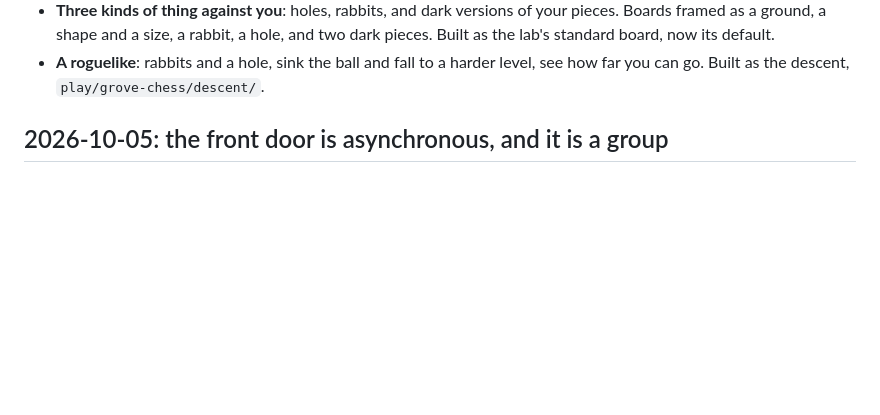
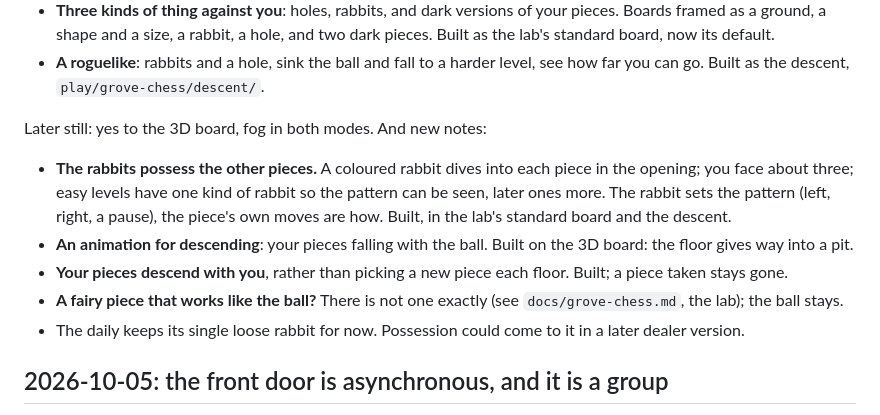
Before and after one commit to StarrySidekick/Interpersonal-Games, a Markdown page: INTENT.md, the part around the change. Drawn GitHub-style; blank space fills up the shorter version.

```diff
--- a/INTENT.md
+++ b/INTENT.md
@@ -92,6 +92,22 @@ Then a batch of notes from him the same evening. Each with what became of it:
 - **A roguelike**: rabbits and a hole, sink the ball and fall to a harder
   level, see how far you can go. Built as the descent,
   `play/grove-chess/descent/`.
+
+Later still: yes to the 3D board, fog in both modes. And new notes:
+
+- **The rabbits possess the other pieces.** A coloured rabbit dives into
+  each piece in the opening; you face about three; easy levels have one
+  kind of rabbit so the pattern can be seen, later ones more. The rabbit
+  sets the pattern (left, right, a pause), the piece's own moves are how.
+  Built, in the lab's standard board and the descent.
+- **An animation for descending**: your pieces falling with the ball. Built
+  on the 3D board: the floor gives way into a pit.
+- **Your pieces descend with you**, rather than picking a new piece each
+  floor. Built; a piece taken stays gone.
+- **A fairy piece that works like the ball?** There is not one exactly (see
+  `docs/grove-chess.md`, the lab); the ball stays.
+- The daily keeps its single loose rabbit for now. Possession could come to
+  it in a later dealer version.
 
 ## 2026-10-05: the front door is asynchronous, and it is a group
 
```
Also changed, not shown: docs/grove-chess.md (+56 -18 lines), docs/grove-look.md (+25 -20 lines).
